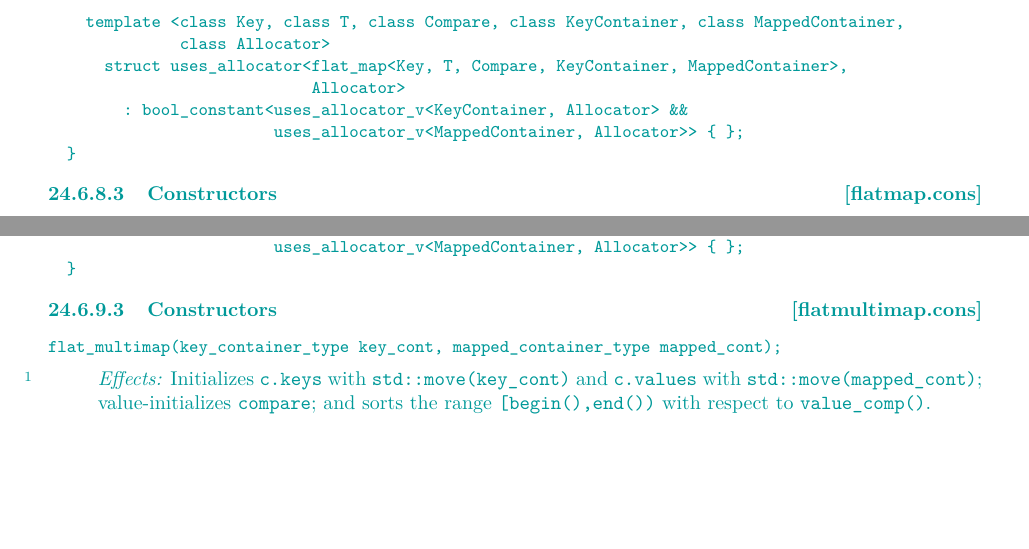
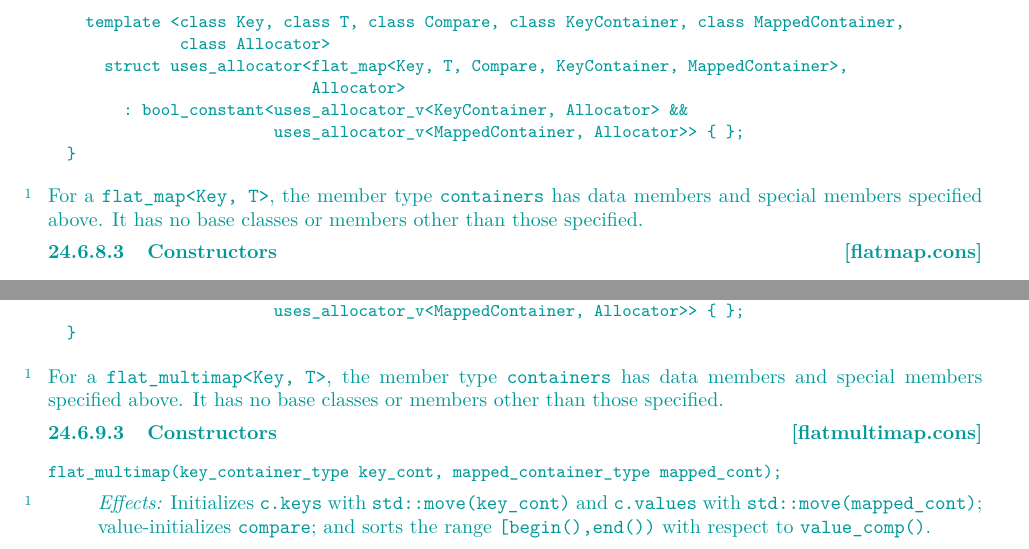
Before and after one commit to tzlaine/flat_map, a LaTeX book (paper/paper.tex, which reads paper/containers-lib.tex): two parts of pages 14 and 27 of 30, joined at a grey line, cut so that both start at the same text, the shorter picture padded with empty space. Compiled offline with pdfLaTeX.

Commit message:
Add note after the definition code block that flat_*map::containers has no members or bases not listed in the code.
Fixes #35.

```diff
--- a/paper/containers-lib.tex
+++ b/paper/containers-lib.tex
@@ -630,6 +630,11 @@ namespace std {
                       uses_allocator_v<MappedContainer, Allocator>> { };
 }
 \end{codeblock}
+
+\pnum
+For a \tcode{flat_map<Key, T>}, the member type \tcode{containers} has data
+members and special members specified above.  It has no base classes or
+members other than those specified.
 
 \rSec3[flatmap.cons]{Constructors}
 
@@ -1647,6 +1652,11 @@ namespace std {
                       uses_allocator_v<MappedContainer, Allocator>> { };
 }
 \end{codeblock}
+
+\pnum
+For a \tcode{flat_multimap<Key, T>}, the member type \tcode{containers} has data
+members and special members specified above.  It has no base classes or
+members other than those specified.
 
 \rSec3[flatmultimap.cons]{Constructors}
 
```
